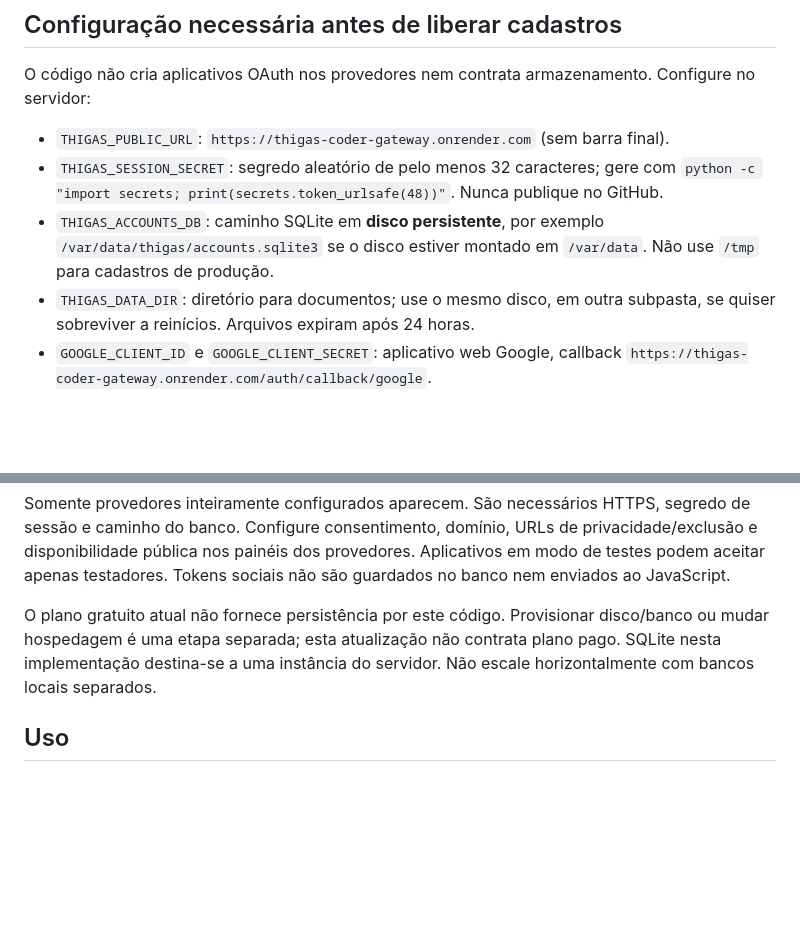
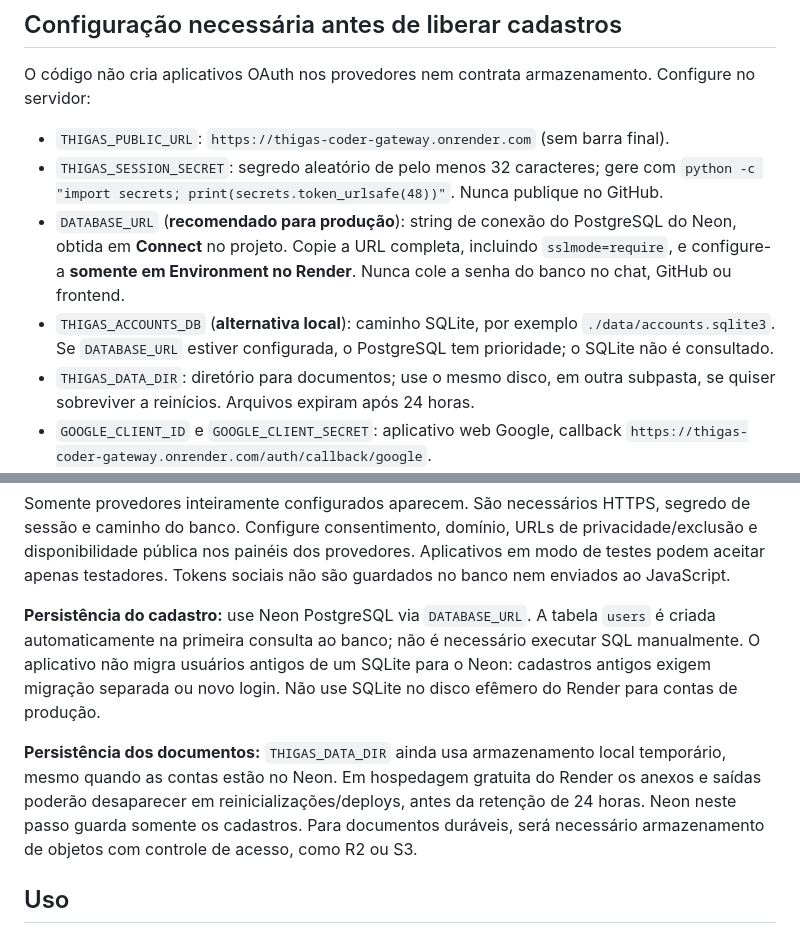
Before and after one commit to mayracanellasoares-bot/ThigasAI, a Markdown page: docs/CONTAS_E_DOCUMENTOS.md, 2 parts joined by grey strips. Rendered like a GitHub page; blank space fills up the shorter version.

Commit message:
docs: guide secure Neon and Render setup

```diff
--- a/docs/CONTAS_E_DOCUMENTOS.md
+++ b/docs/CONTAS_E_DOCUMENTOS.md
@@ -8,7 +8,8 @@ O código não cria aplicativos OAuth nos provedores nem contrata armazenamento.
 
 - `THIGAS_PUBLIC_URL`: `https://thigas-coder-gateway.onrender.com` (sem barra final).
 - `THIGAS_SESSION_SECRET`: segredo aleatório de pelo menos 32 caracteres; gere com `python -c "import secrets; print(secrets.token_urlsafe(48))"`. Nunca publique no GitHub.
-- `THIGAS_ACCOUNTS_DB`: caminho SQLite em **disco persistente**, por exemplo `/var/data/thigas/accounts.sqlite3` se o disco estiver montado em `/var/data`. Não use `/tmp` para cadastros de produção.
+- `DATABASE_URL` (**recomendado para produção**): string de conexão do PostgreSQL do Neon, obtida em **Connect** no projeto. Copie a URL completa, incluindo `sslmode=require`, e configure-a **somente em Environment no Render**. Nunca cole a senha do banco no chat, GitHub ou frontend.
+- `THIGAS_ACCOUNTS_DB` (**alternativa local**): caminho SQLite, por exemplo `./data/accounts.sqlite3`. Se `DATABASE_URL` estiver configurada, o PostgreSQL tem prioridade; o SQLite não é consultado.
 - `THIGAS_DATA_DIR`: diretório para documentos; use o mesmo disco, em outra subpasta, se quiser sobreviver a reinícios. Arquivos expiram após 24 horas.
 - `GOOGLE_CLIENT_ID` e `GOOGLE_CLIENT_SECRET`: aplicativo web Google, callback `https://thigas-coder-gateway.onrender.com/auth/callback/google`.
 - `GITHUB_CLIENT_ID` e `GITHUB_CLIENT_SECRET`: OAuth App GitHub, callback `https://thigas-coder-gateway.onrender.com/auth/callback/github`.
@@ -17,7 +18,9 @@ O código não cria aplicativos OAuth nos provedores nem contrata armazenamento.
 
 Somente provedores inteiramente configurados aparecem. São necessários HTTPS, segredo de sessão e caminho do banco. Configure consentimento, domínio, URLs de privacidade/exclusão e disponibilidade pública nos painéis dos provedores. Aplicativos em modo de testes podem aceitar apenas testadores. Tokens sociais não são guardados no banco nem enviados ao JavaScript.
 
-O plano gratuito atual não fornece persistência por este código. Provisionar disco/banco ou mudar hospedagem é uma etapa separada; esta atualização não contrata plano pago. SQLite nesta implementação destina-se a uma instância do servidor. Não escale horizontalmente com bancos locais separados.
+**Persistência do cadastro:** use Neon PostgreSQL via `DATABASE_URL`. A tabela `users` é criada automaticamente na primeira consulta ao banco; não é necessário executar SQL manualmente. O aplicativo não migra usuários antigos de um SQLite para o Neon: cadastros antigos exigem migração separada ou novo login. Não use SQLite no disco efêmero do Render para contas de produção.
+
+**Persistência dos documentos:** `THIGAS_DATA_DIR` ainda usa armazenamento local temporário, mesmo quando as contas estão no Neon. Em hospedagem gratuita do Render os anexos e saídas poderão desaparecer em reinicializações/deploys, antes da retenção de 24 horas. Neon neste passo guarda somente os cadastros. Para documentos duráveis, será necessário armazenamento de objetos com controle de acesso, como R2 ou S3.
 
 ## Uso
 
```
